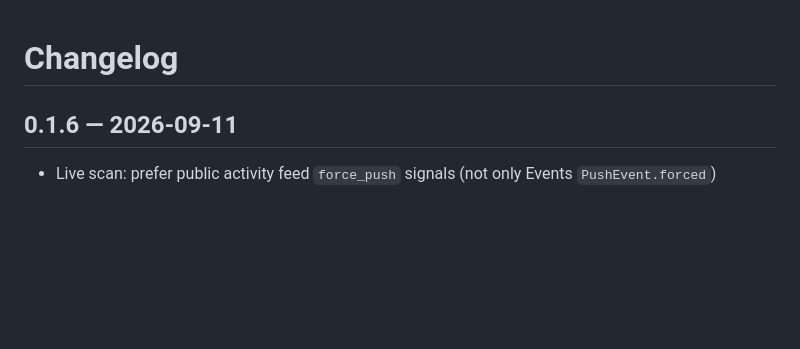
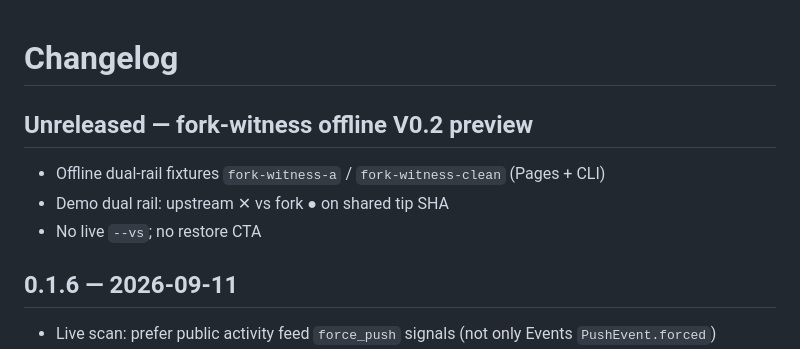
Before and after one commit to CAOShurong/forcepush-ghost, a Markdown page: CHANGELOG.md, the part around the change. Rendered like a GitHub page; blank space fills up the shorter version.

```diff
--- a/CHANGELOG.md
+++ b/CHANGELOG.md
@@ -1,4 +1,10 @@
 # Changelog
+
+## Unreleased — fork-witness offline V0.2 preview
+
+- Offline dual-rail fixtures `fork-witness-a` / `fork-witness-clean` (Pages + CLI)
+- Demo dual rail: upstream ✕ vs fork ● on shared tip SHA
+- No live `--vs`; no restore CTA
 
 ## 0.1.6 — 2026-09-11
 
```
Also changed, not shown: README.md (+13 -0 lines), demo/fork-witness.gif (added), demo/fork-witness.png (added), 11 other files.
